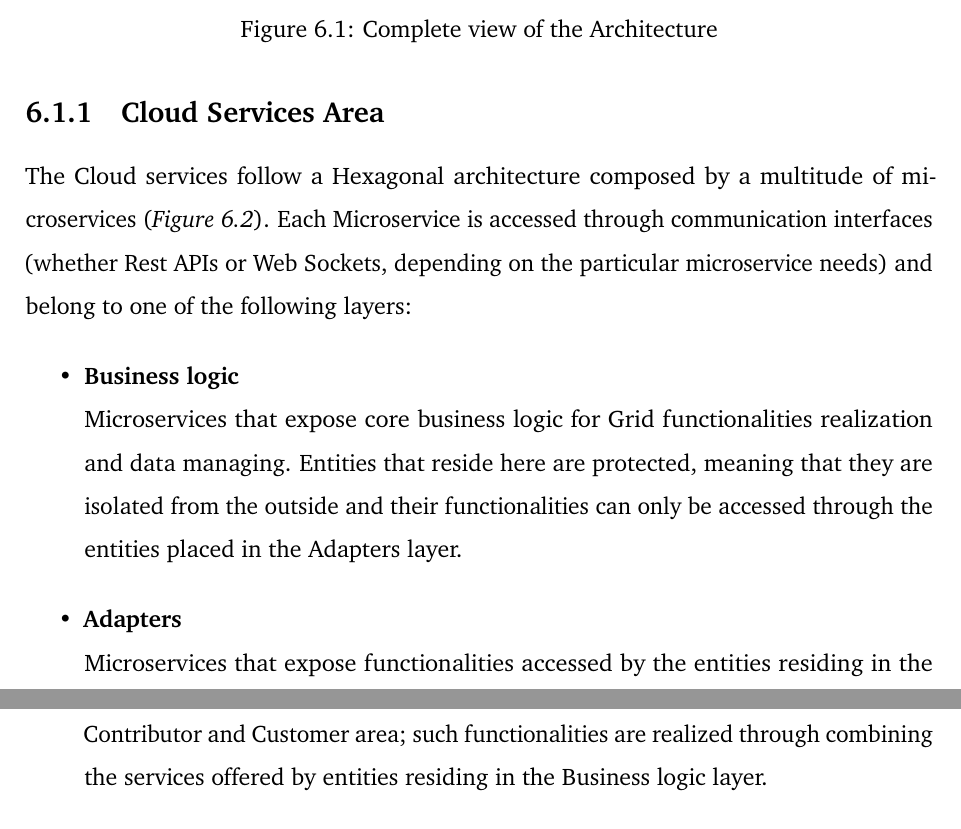
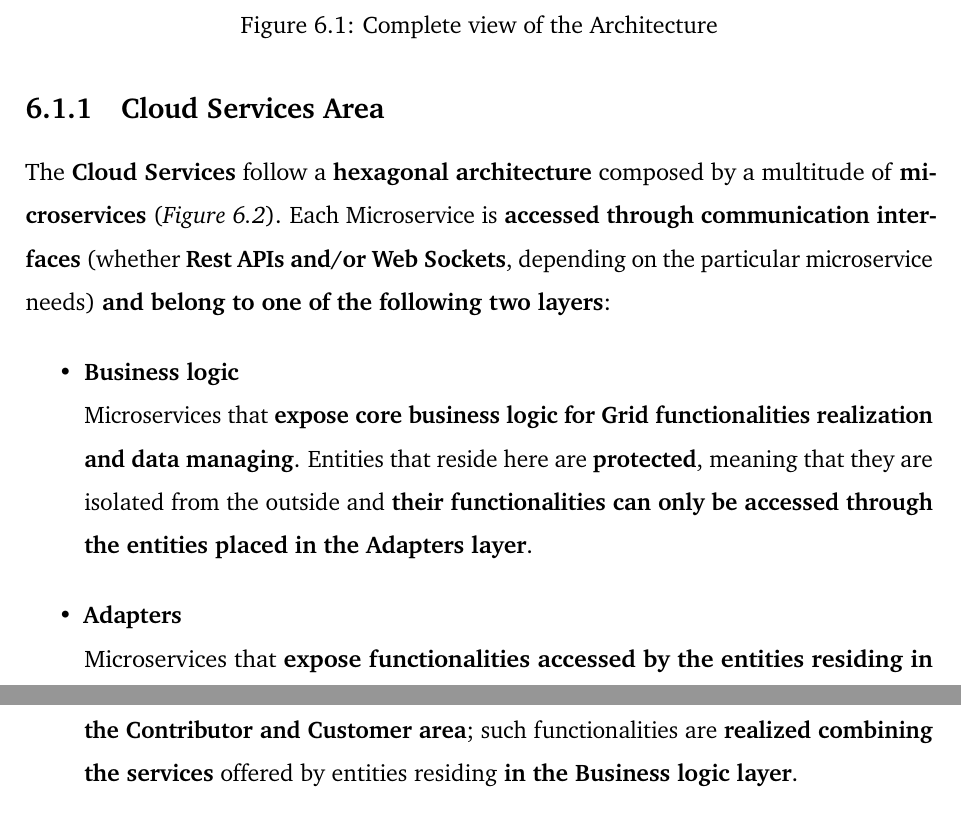
Before and after one commit to Tale152/master-thesis, a LaTeX thesis (main.tex, which reads document/chapters/chapter_6/sections/1_architecture.tex): two parts of pages 79 and 80 of 111, joined at a grey line, cut so that both start at the same text. Compiled offline with pdfLaTeX.

Commit message:
highlighted terms in 6.1.1

```diff
--- a/document/chapters/chapter_6/sections/1_architecture.tex
+++ b/document/chapters/chapter_6/sections/1_architecture.tex
@@ -15,12 +15,12 @@ This section describes the software architecture proposed by this project in ord
 \end{figure}
 
 \subsection{Cloud Services Area}\label{cloud_services_area}
-The Cloud services follow a Hexagonal architecture composed by a multitude of microservices (\textit{Figure \ref{fig:architecture_cloud_services}}). Each Microservice is accessed through communication interfaces (whether Rest APIs or Web Sockets, depending on the particular microservice needs) and belong to one of the following layers:
+The \textbf{Cloud Services} follow a \textbf{hexagonal architecture} composed by a multitude of \textbf{microservices} (\textit{Figure \ref{fig:architecture_cloud_services}}). Each Microservice is \textbf{accessed through communication interfaces} (whether \textbf{Rest APIs and/or Web Sockets}, depending on the particular microservice needs) \textbf{and belong to one of the following two layers}:
 \begin{itemize}
     \item \textbf{Business logic}\\
-    Microservices that expose core business logic for Grid functionalities realization and data managing. Entities that  reside here are protected, meaning that they are isolated from the outside and their functionalities can only be accessed through the entities placed in the Adapters layer.
+    Microservices that \textbf{expose core business logic for Grid functionalities realization and data managing}. Entities that  reside here are \textbf{protected}, meaning that they are isolated from the outside and \textbf{their functionalities can only be accessed through the entities placed in the Adapters layer}.
     \item \textbf{Adapters}\\
-    Microservices that expose functionalities accessed by the entities residing in the Contributor and Customer area; such functionalities are realized through combining the services offered by entities residing in the Business logic layer.
+    Microservices that \textbf{expose functionalities accessed by the entities residing in the Contributor and Customer area}; such functionalities are \textbf{realized combining the services} offered by entities residing \textbf{in the Business logic layer}.
 \end{itemize}
 \begin{figure}[!ht]
     \centering
```
